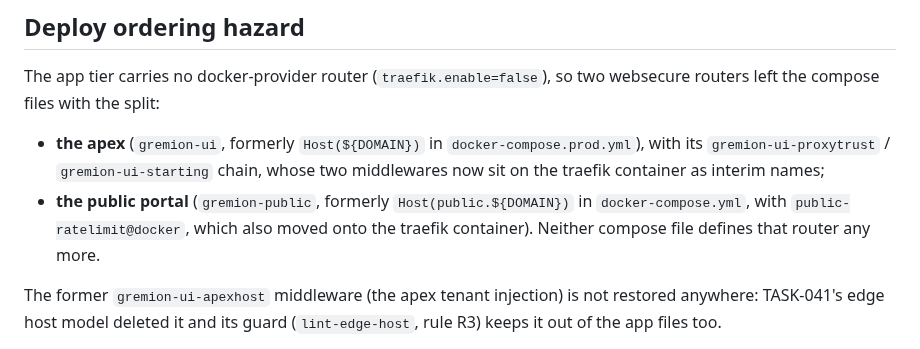
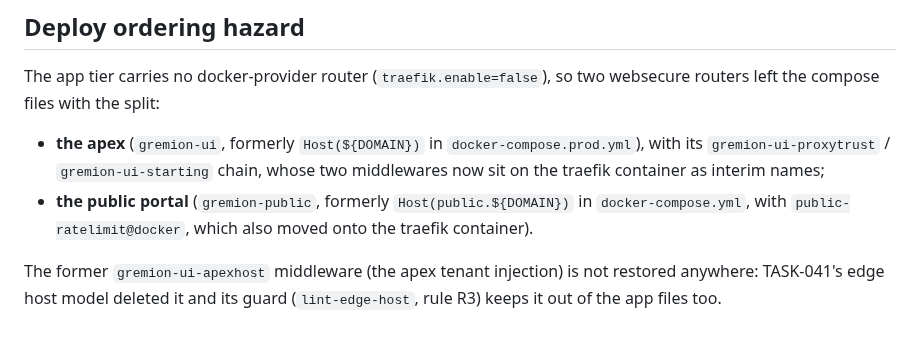
Before and after one commit to Hello-N00del/gremion, a Markdown page: docs/ops/pooled-stack-layout.md, the part around the change. GitHub-like rendering.

Commit message:
docs: neutral wording for the rate-limit keys and the former portal router

```diff
--- a/docs/ops/pooled-stack-layout.md
+++ b/docs/ops/pooled-stack-layout.md
@@ -180,7 +180,7 @@ two websecure routers left the compose files with the split:
   container as interim names;
 - **the public portal** (`gremion-public`, formerly `Host(public.${DOMAIN})` in
   `docker-compose.yml`, with `public-ratelimit@docker`, which also moved onto
-  the traefik container). Neither compose file defines that router any more.
+  the traefik container).
 
 The former `gremion-ui-apexhost` middleware (the apex tenant injection) is not
 restored anywhere: TASK-041's edge host model deleted it and its guard
```
Also changed, not shown: docs/ENVIRONMENT.md (+1 -2 lines).
